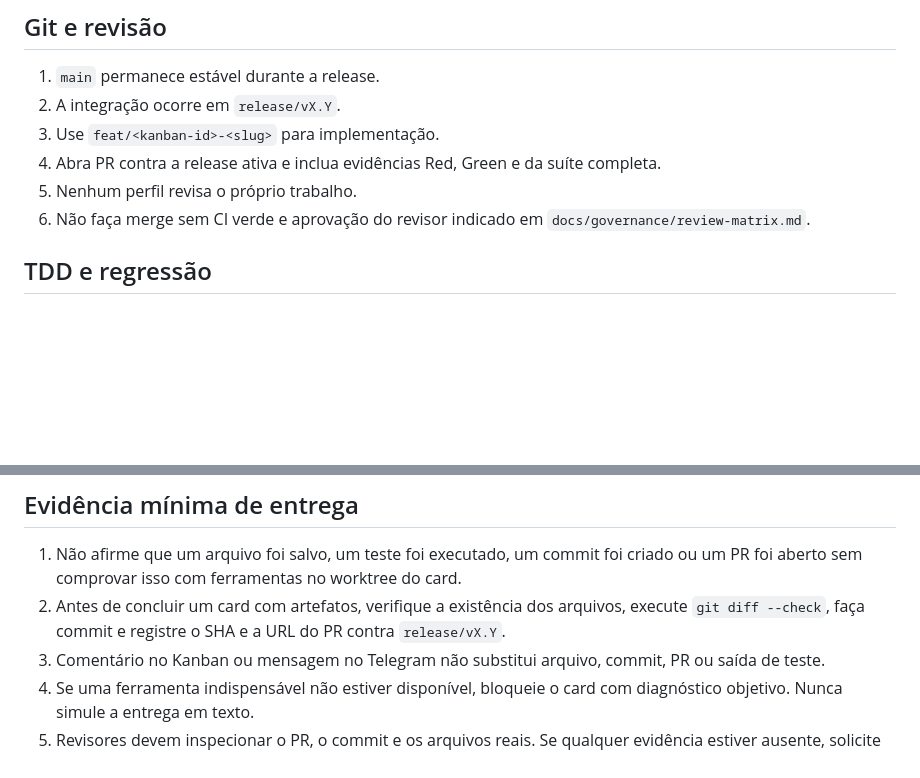
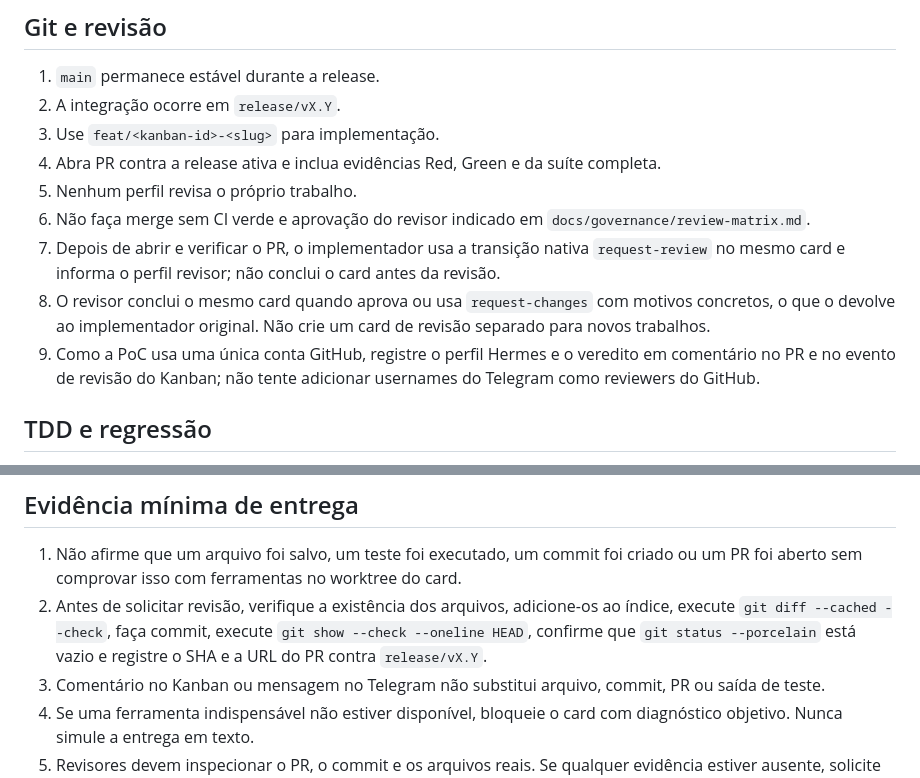
Before and after one commit to codifydeep/truco-online, a Markdown page: AGENTS.md, 2 parts joined by grey strips. GitHub-like rendering; blank space fills up the shorter version.

Commit message:
fix: use native kanban review handoffs

```diff
--- a/AGENTS.md
+++ b/AGENTS.md
@@ -17,6 +17,9 @@ Estas regras valem para todo o repositório.
 4. Abra PR contra a release ativa e inclua evidências Red, Green e da suíte completa.
 5. Nenhum perfil revisa o próprio trabalho.
 6. Não faça merge sem CI verde e aprovação do revisor indicado em `docs/governance/review-matrix.md`.
+7. Depois de abrir e verificar o PR, o implementador usa a transição nativa `request-review` no mesmo card e informa o perfil revisor; não conclui o card antes da revisão.
+8. O revisor conclui o mesmo card quando aprova ou usa `request-changes` com motivos concretos, o que o devolve ao implementador original. Não crie um card de revisão separado para novos trabalhos.
+9. Como a PoC usa uma única conta GitHub, registre o perfil Hermes e o veredito em comentário no PR e no evento de revisão do Kanban; não tente adicionar usernames do Telegram como reviewers do GitHub.
 
 ## TDD e regressão
 
@@ -63,7 +66,7 @@ Não traduza nem invente aliases como `product`, `product-designer`, `tech-lead`
 ## Evidência mínima de entrega
 
 1. Não afirme que um arquivo foi salvo, um teste foi executado, um commit foi criado ou um PR foi aberto sem comprovar isso com ferramentas no worktree do card.
-2. Antes de concluir um card com artefatos, verifique a existência dos arquivos, execute `git diff --check`, faça commit e registre o SHA e a URL do PR contra `release/vX.Y`.
+2. Antes de solicitar revisão, verifique a existência dos arquivos, adicione-os ao índice, execute `git diff --cached --check`, faça commit, execute `git show --check --oneline HEAD`, confirme que `git status --porcelain` está vazio e registre o SHA e a URL do PR contra `release/vX.Y`.
 3. Comentário no Kanban ou mensagem no Telegram não substitui arquivo, commit, PR ou saída de teste.
 4. Se uma ferramenta indispensável não estiver disponível, bloqueie o card com diagnóstico objetivo. Nunca simule a entrega em texto.
 5. Revisores devem inspecionar o PR, o commit e os arquivos reais. Se qualquer evidência estiver ausente, solicite mudanças ou crie uma recuperação; não aceite a narrativa do implementador como prova.
```
Also changed, not shown: docs/governance/release-lifecycle.md (+1 -1 lines), 1 other file.
